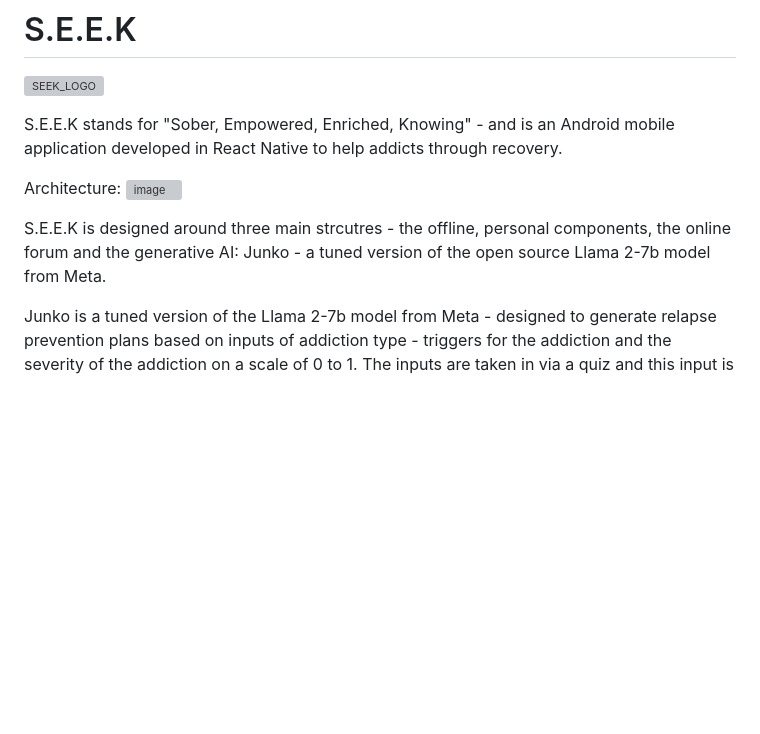
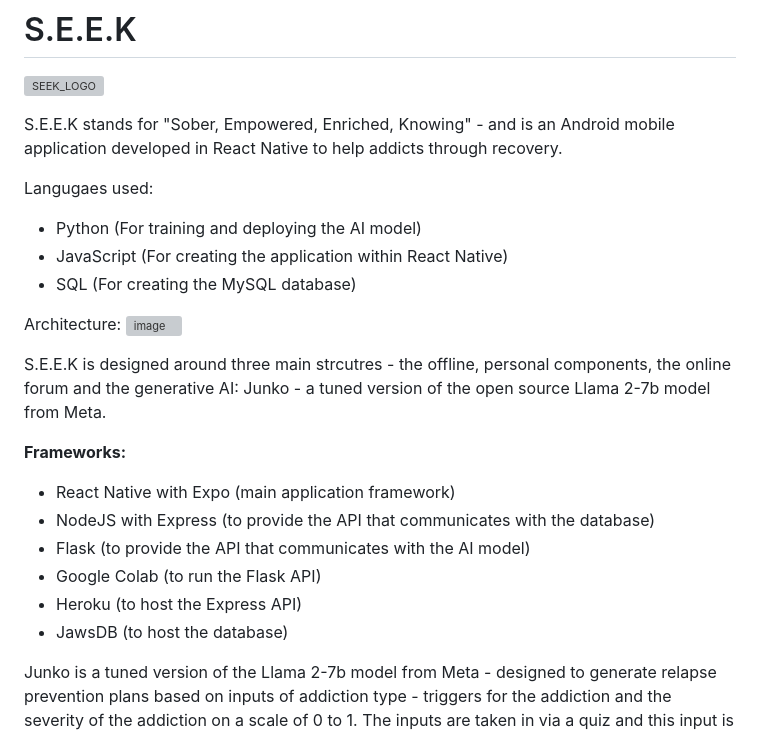
Before and after one commit to RosalinaSpeedy/S.E.E.K, a Markdown page: README.md, the part around the change. Drawn GitHub-style; blank space fills up the shorter version; grey boxes are pictures that could not be loaded.

```diff
--- a/README.md
+++ b/README.md
@@ -3,10 +3,23 @@
 
 S.E.E.K stands for "Sober, Empowered, Enriched, Knowing" - and is an Android mobile application developed in React Native to help addicts through recovery.
 
+Langugaes used:
+* Python (For training and deploying the AI model)
+* JavaScript (For creating the application within React Native)
+* SQL (For creating the MySQL database)
+
 Architecture:
 ![image](https://github.com/user-attachments/assets/98b20f6a-948b-419c-b006-6b8ef733ebb6)
 
 S.E.E.K is designed around three main strcutres - the offline, personal components, the online forum and the generative AI: Junko - a tuned version of the open source Llama 2-7b model from Meta.
+
+**Frameworks:**
+* React Native with Expo (main application framework)
+* NodeJS with Express (to provide the API that communicates with the database)
+* Flask (to provide the API that communicates with the AI model)
+* Google Colab (to run the Flask API)
+* Heroku (to host the Express API)
+* JawsDB (to host the database)
 
 Junko is a tuned version of the Llama 2-7b model from Meta - designed to generate relapse prevention plans based on inputs of addiction type - triggers for the addiction and the severity of the addiction on a scale of 0 to 1. The inputs are taken in via a quiz and this input is passed to an API call hosted via a Python Flask application. The output is then reparsed into a comprehensive relapse prevention plan with warning signs and coping strategies that are tailored to your addiction experience to better aid you through recovery.
 
```
